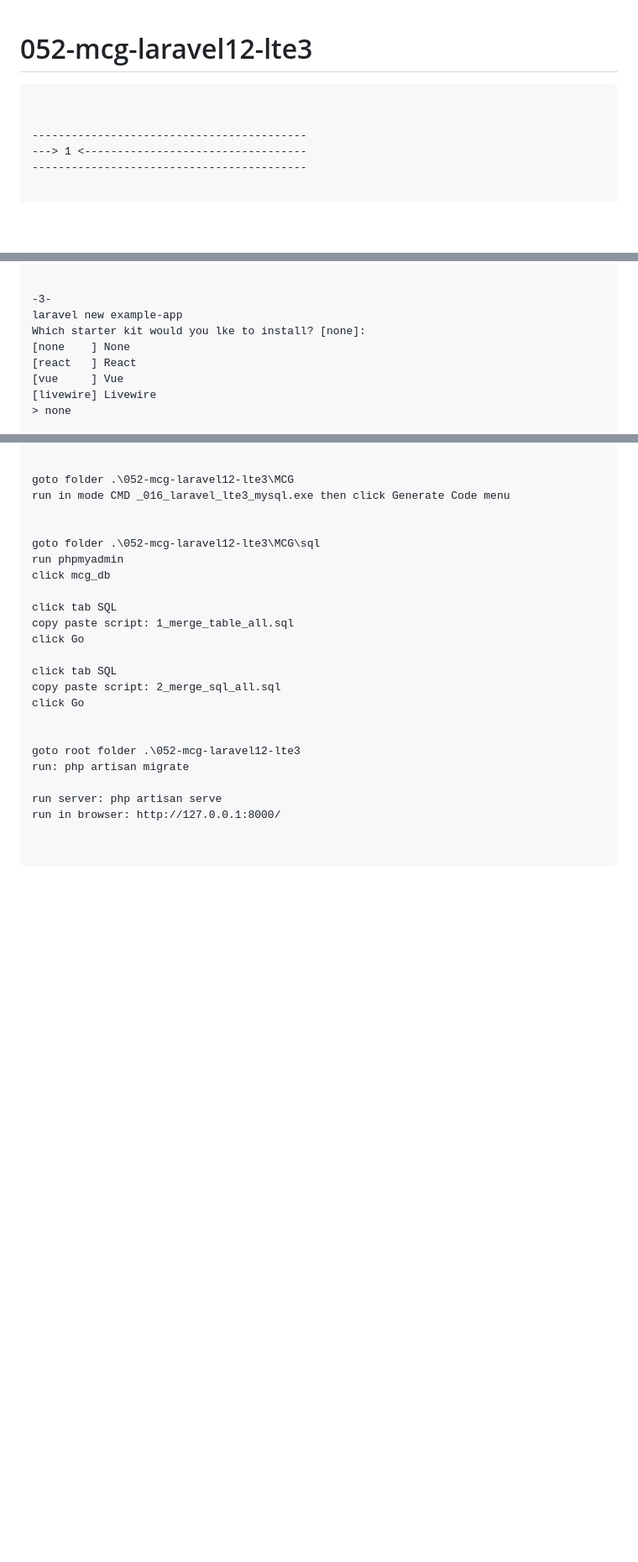
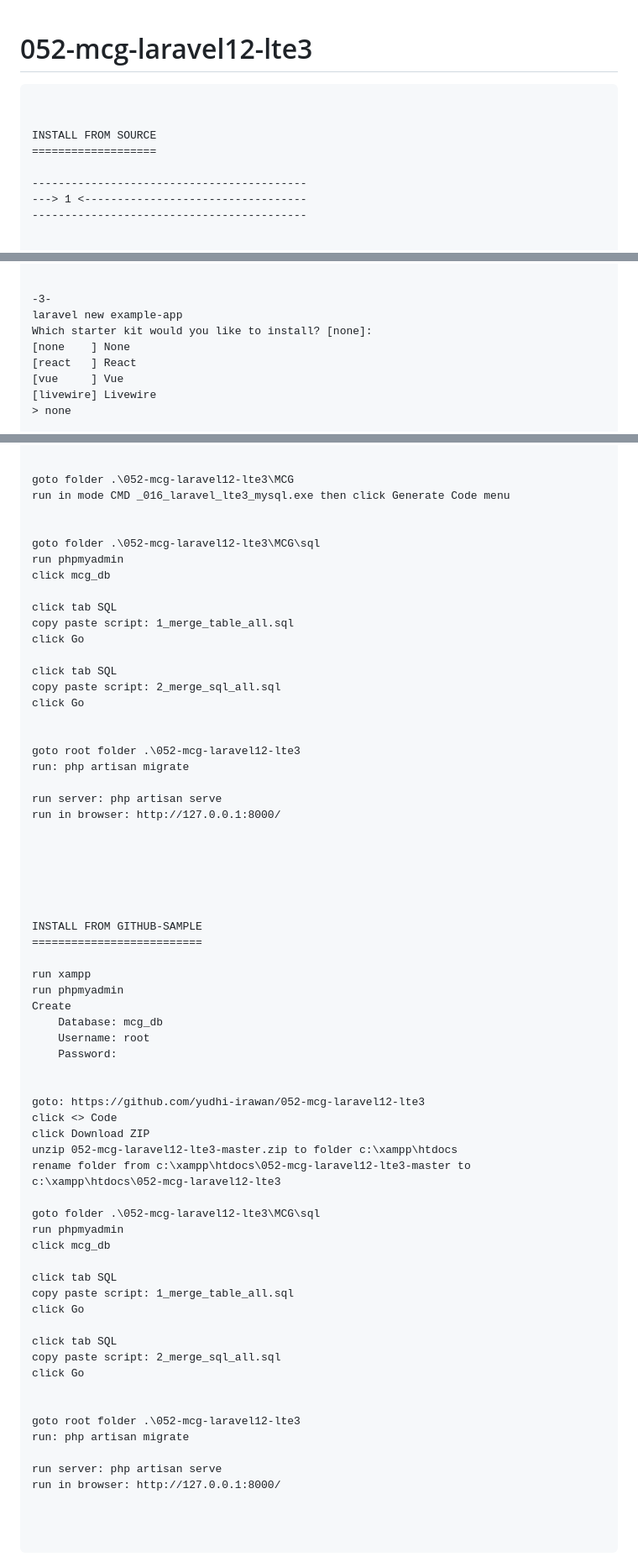
Before and after one commit to yudhi-irawan/052-mcg-laravel12-lte3, a Markdown page: README.md, 3 parts joined by grey strips. Shown at 84% size. Drawn GitHub-style; blank space fills up the shorter version.

Commit message:
2026-03-31 14:57 update

```diff
--- a/README.md
+++ b/README.md
@@ -1,6 +1,9 @@
 # 052-mcg-laravel12-lte3
 <pre>
 
+
+INSTALL FROM SOURCE
+===================
 
 ------------------------------------------
 ---> 1 <----------------------------------
@@ -25,7 +28,7 @@ composer global require laravel/installer
 
 -3-
 laravel new example-app
-Which starter kit would you lke to install? [none]:
+Which starter kit would you like to install? [none]:
 [none    ] None
 [react   ] React
 [vue     ] Vue
@@ -156,4 +159,46 @@ run server: php artisan serve
 run in browser: http://127.0.0.1:8000/
 
 
+
+
+
+
+INSTALL FROM GITHUB-SAMPLE
+==========================
+
+run xampp
+run phpmyadmin
+Create
+	Database: mcg_db
+	Username: root
+	Password:
+
+
+goto: https://github.com/yudhi-irawan/052-mcg-laravel12-lte3
+click <> Code
+click Download ZIP
+unzip 052-mcg-laravel12-lte3-master.zip to folder c:\xampp\htdocs
+rename folder from c:\xampp\htdocs\052-mcg-laravel12-lte3-master to c:\xampp\htdocs\052-mcg-laravel12-lte3
+
+goto folder .\052-mcg-laravel12-lte3\MCG\sql
+run phpmyadmin
+click mcg_db
+
+click tab SQL
+copy paste script: 1_merge_table_all.sql
+click Go
+
+click tab SQL
+copy paste script: 2_merge_sql_all.sql
+click Go
+
+
+goto root folder .\052-mcg-laravel12-lte3
+run: php artisan migrate
+
+run server: php artisan serve
+run in browser: http://127.0.0.1:8000/
+
+
+
 </pre>
```
